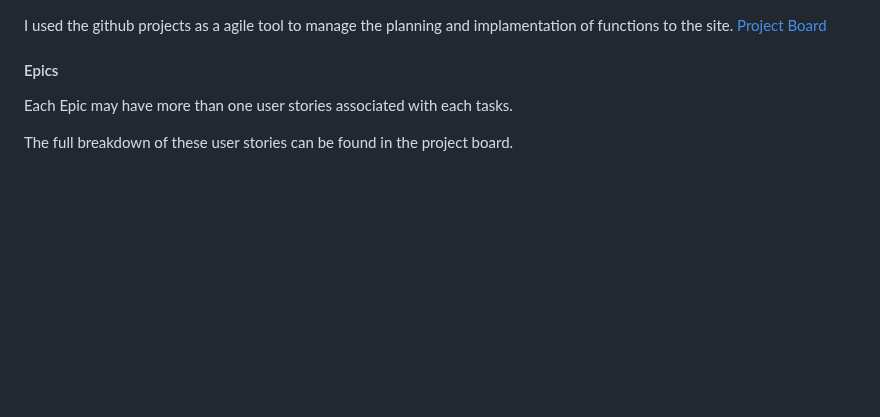
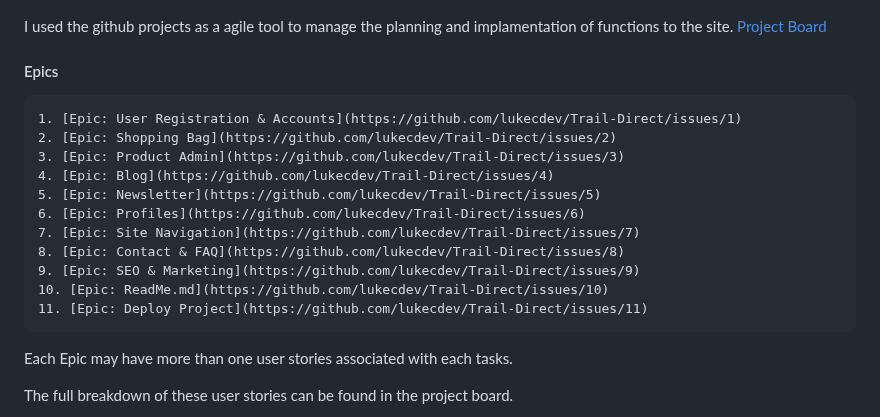
Before and after one commit to lukecdev/Trail-Direct, a Markdown page: README.md, the part around the change. Drawn GitHub-style; folded sections open; blank space fills up the shorter version.

Commit message:
readme updaing epics agile

```diff
--- a/README.md
+++ b/README.md
@@ -130,6 +130,18 @@ I used the github projects as a agile tool to manage the planning and implamenta
 [Project Board](https://github.com/users/lukecdev/projects/2)
 
 #### Epics
+
+	1. [Epic: User Registration & Accounts](https://github.com/lukecdev/Trail-Direct/issues/1)
+	2. [Epic: Shopping Bag](https://github.com/lukecdev/Trail-Direct/issues/2)
+	3. [Epic: Product Admin](https://github.com/lukecdev/Trail-Direct/issues/3)
+	4. [Epic: Blog](https://github.com/lukecdev/Trail-Direct/issues/4)
+	5. [Epic: Newsletter](https://github.com/lukecdev/Trail-Direct/issues/5)
+	6. [Epic: Profiles](https://github.com/lukecdev/Trail-Direct/issues/6)
+	7. [Epic: Site Navigation](https://github.com/lukecdev/Trail-Direct/issues/7)
+	8. [Epic: Contact & FAQ](https://github.com/lukecdev/Trail-Direct/issues/8)
+	9. [Epic: SEO & Marketing](https://github.com/lukecdev/Trail-Direct/issues/9)
+	10. [Epic: ReadMe.md](https://github.com/lukecdev/Trail-Direct/issues/10)
+	11. [Epic: Deploy Project](https://github.com/lukecdev/Trail-Direct/issues/11)
 
 
 Each Epic may have more than one user stories associated with each tasks.
```
